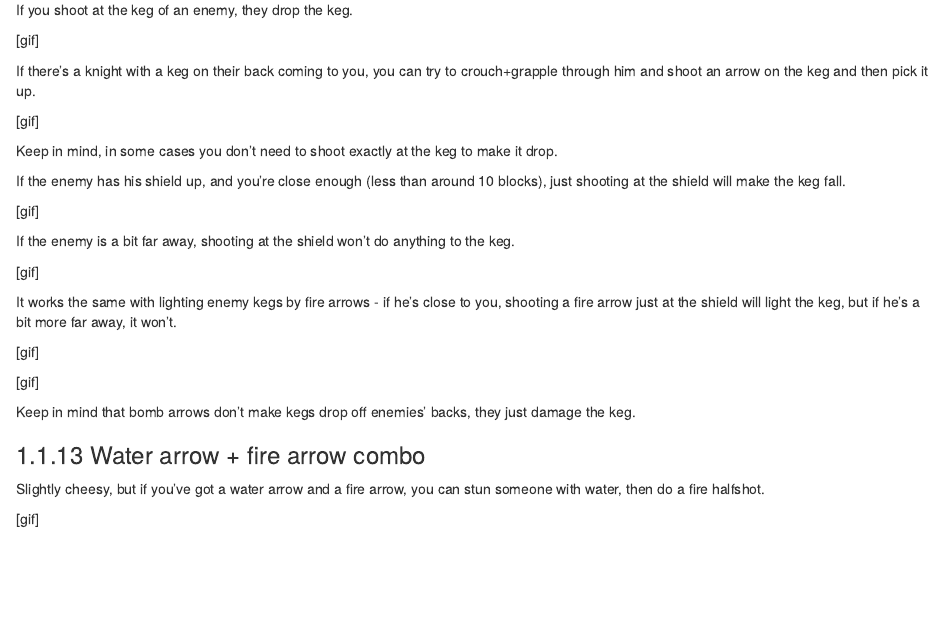
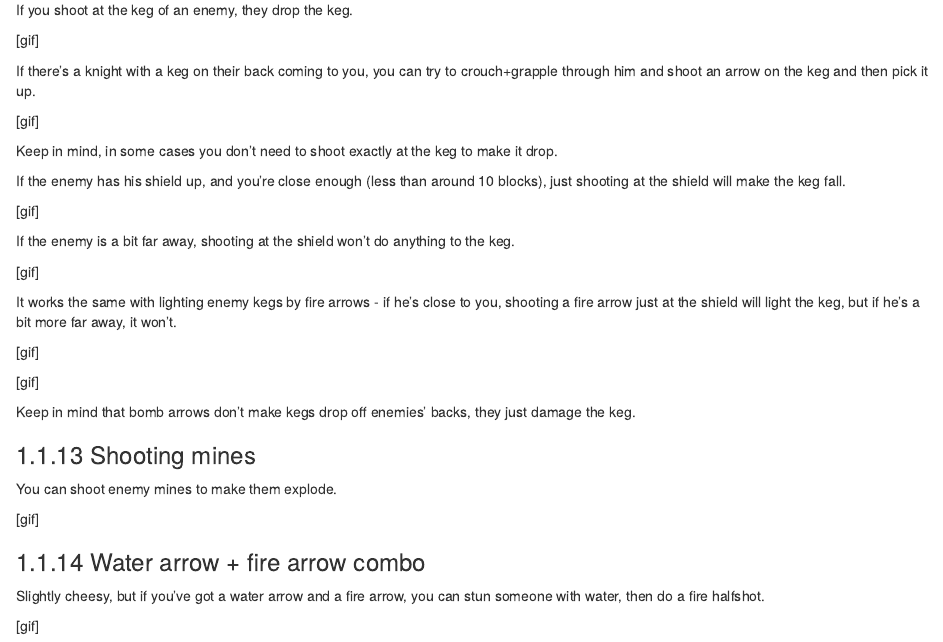
Before and after one commit to deynarde/kag-archer-guide, an R Markdown document (02-intermediate.Rmd): the page in a window 1100 px wide, from 2740 px down. Rendered offline with R 4.5, knitr and Pandoc, with nearby package versions; drawn as R Markdown's standard HTML page in place of the format the file asks for.

Commit message:
Update 02-intermediate.Rmd

```diff
--- a/02-intermediate.Rmd
+++ b/02-intermediate.Rmd
@@ -150,6 +150,12 @@ It works the same with lighting enemy kegs by fire arrows - if he's close to you
 
 Keep in mind that bomb arrows don't make kegs drop off enemies' backs, they just damage the keg.
 
+### Shooting mines
+
+You can shoot enemy mines to make them explode.
+
+[gif]
+
 ### Water arrow + fire arrow combo
 
 Slightly cheesy, but if you've got a water arrow and a fire arrow, you can stun someone with water, then do a fire halfshot.
```
